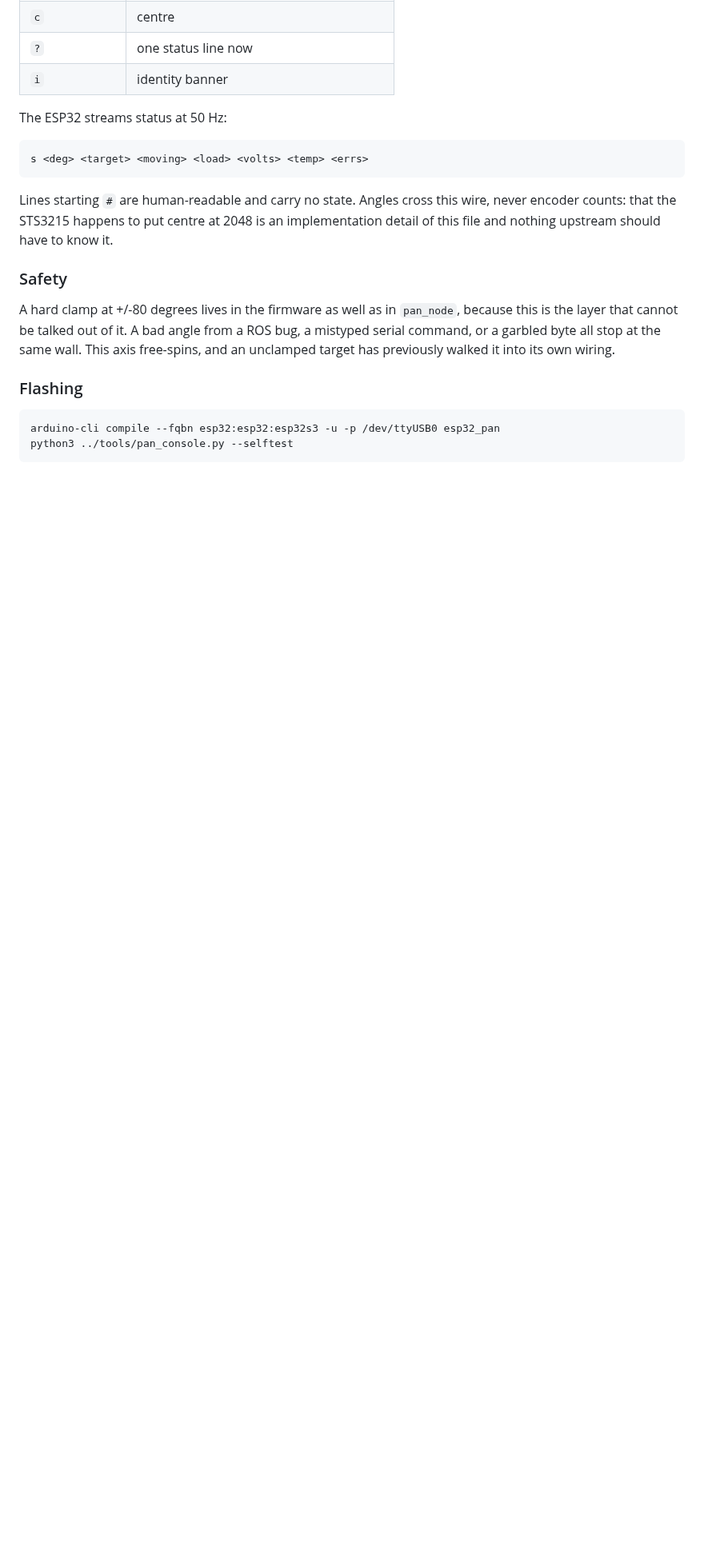
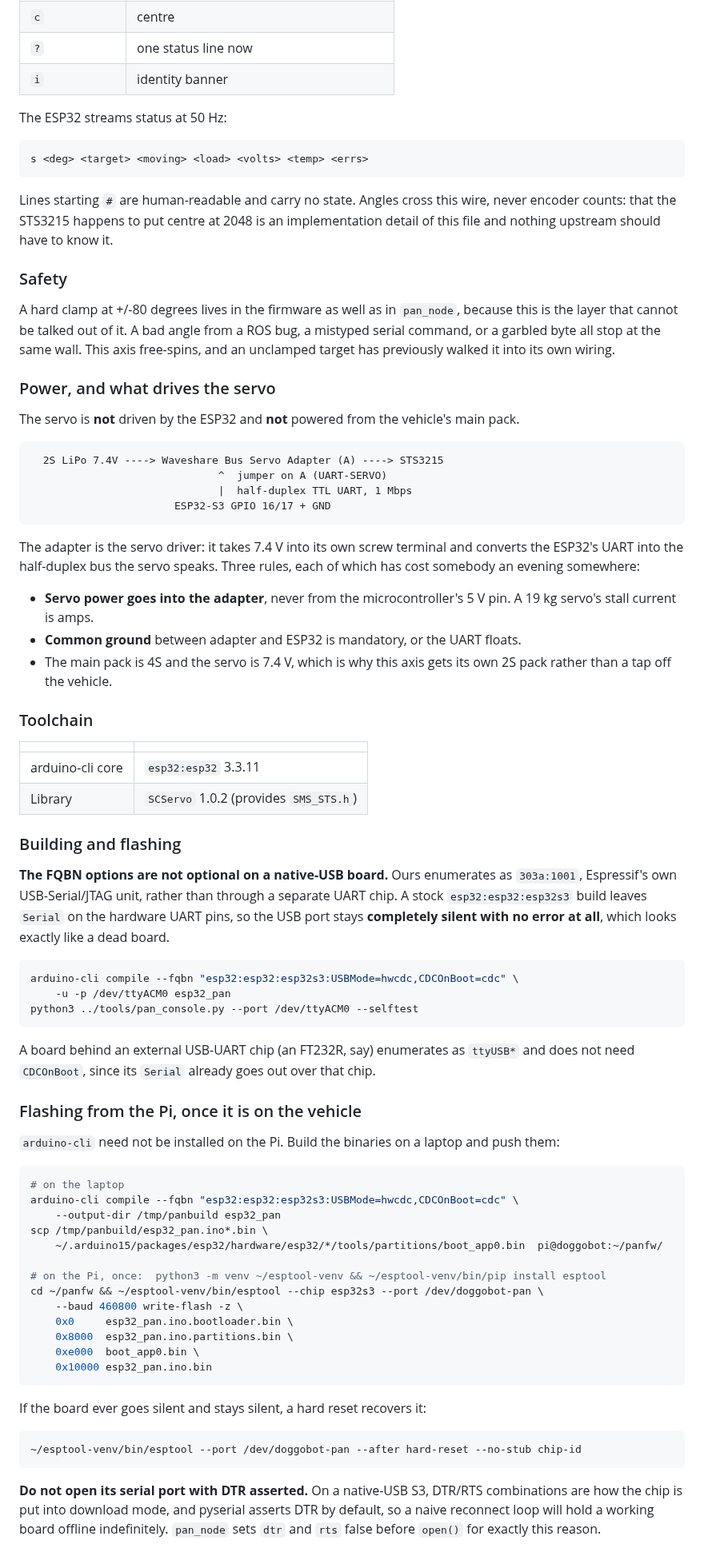
Before and after one commit to TheDjabra/doggobot, a Markdown page: firmware/README.md, the part around the change. Shown at 80% size. Drawn GitHub-style; blank space fills up the shorter version.

````diff
--- a/firmware/README.md
+++ b/firmware/README.md
@@ -112,9 +112,77 @@ the layer that cannot be talked out of it. A bad angle from a ROS bug, a mistype
 command, or a garbled byte all stop at the same wall. This axis free-spins, and an unclamped
 target has previously walked it into its own wiring.
 
-### Flashing
+### Power, and what drives the servo
+
+The servo is **not** driven by the ESP32 and **not** powered from the vehicle's main pack.
+
+```
+  2S LiPo 7.4V ----> Waveshare Bus Servo Adapter (A) ----> STS3215
+                              ^  jumper on A (UART-SERVO)
+                              |  half-duplex TTL UART, 1 Mbps
+                       ESP32-S3 GPIO 16/17 + GND
+```
+
+The adapter is the servo driver: it takes 7.4 V into its own screw terminal and converts the
+ESP32's UART into the half-duplex bus the servo speaks. Three rules, each of which has cost
+somebody an evening somewhere:
+
+- **Servo power goes into the adapter**, never from the microcontroller's 5 V pin. A 19 kg
+  servo's stall current is amps.
+- **Common ground** between adapter and ESP32 is mandatory, or the UART floats.
+- The main pack is 4S and the servo is 7.4 V, which is why this axis gets its own 2S pack
+  rather than a tap off the vehicle.
+
+### Toolchain
+
+| | |
+|---|---|
+| arduino-cli core | `esp32:esp32` 3.3.11 |
+| Library | `SCServo` 1.0.2 (provides `SMS_STS.h`) |
+
+### Building and flashing
+
+**The FQBN options are not optional on a native-USB board.** Ours enumerates as
+`303a:1001`, Espressif's own USB-Serial/JTAG unit, rather than through a separate UART chip.
+A stock `esp32:esp32:esp32s3` build leaves `Serial` on the hardware UART pins, so the USB
+port stays **completely silent with no error at all**, which looks exactly like a dead board.
 
 ```bash
-arduino-cli compile --fqbn esp32:esp32:esp32s3 -u -p /dev/ttyUSB0 esp32_pan
-python3 ../tools/pan_console.py --selftest
+arduino-cli compile --fqbn "esp32:esp32:esp32s3:USBMode=hwcdc,CDCOnBoot=cdc" \
+    -u -p /dev/ttyACM0 esp32_pan
+python3 ../tools/pan_console.py --port /dev/ttyACM0 --selftest
 ```
+
+A board behind an external USB-UART chip (an FT232R, say) enumerates as `ttyUSB*` and does
+not need `CDCOnBoot`, since its `Serial` already goes out over that chip.
+
+### Flashing from the Pi, once it is on the vehicle
+
+`arduino-cli` need not be installed on the Pi. Build the binaries on a laptop and push them:
+
+```bash
+# on the laptop
+arduino-cli compile --fqbn "esp32:esp32:esp32s3:USBMode=hwcdc,CDCOnBoot=cdc" \
+    --output-dir /tmp/panbuild esp32_pan
+scp /tmp/panbuild/esp32_pan.ino*.bin \
+    ~/.arduino15/packages/esp32/hardware/esp32/*/tools/partitions/boot_app0.bin  pi@doggobot:~/panfw/
+
+# on the Pi, once:  python3 -m venv ~/esptool-venv && ~/esptool-venv/bin/pip install esptool
+cd ~/panfw && ~/esptool-venv/bin/esptool --chip esp32s3 --port /dev/doggobot-pan \
+    --baud 460800 write-flash -z \
+    0x0     esp32_pan.ino.bootloader.bin \
+    0x8000  esp32_pan.ino.partitions.bin \
+    0xe000  boot_app0.bin \
+    0x10000 esp32_pan.ino.bin
+```
+
+If the board ever goes silent and stays silent, a hard reset recovers it:
+
+```bash
+~/esptool-venv/bin/esptool --port /dev/doggobot-pan --after hard-reset --no-stub chip-id
+```
+
+**Do not open its serial port with DTR asserted.** On a native-USB S3, DTR/RTS combinations
+are how the chip is put into download mode, and pyserial asserts DTR by default, so a naive
+reconnect loop will hold a working board offline indefinitely. `pan_node` sets `dtr` and
+`rts` false before `open()` for exactly this reason.
````
Also changed, not shown: README.md (+39 -9 lines).
